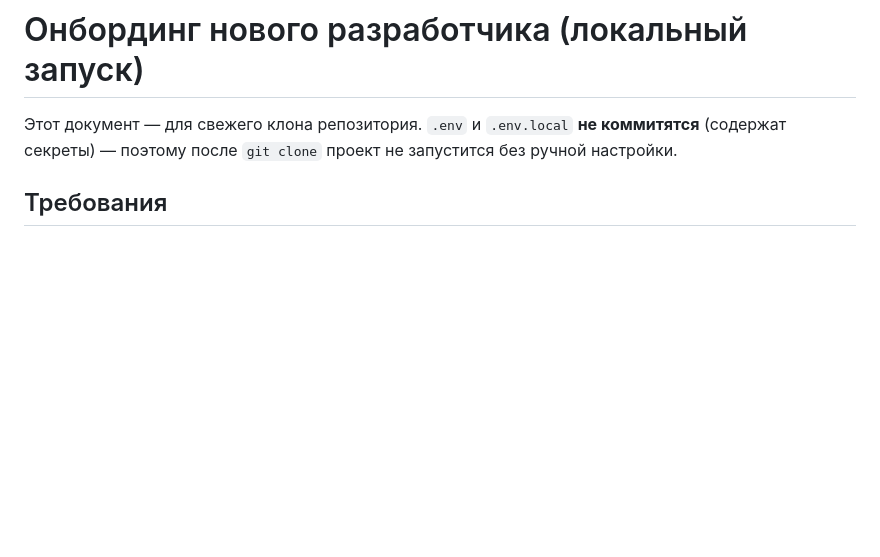
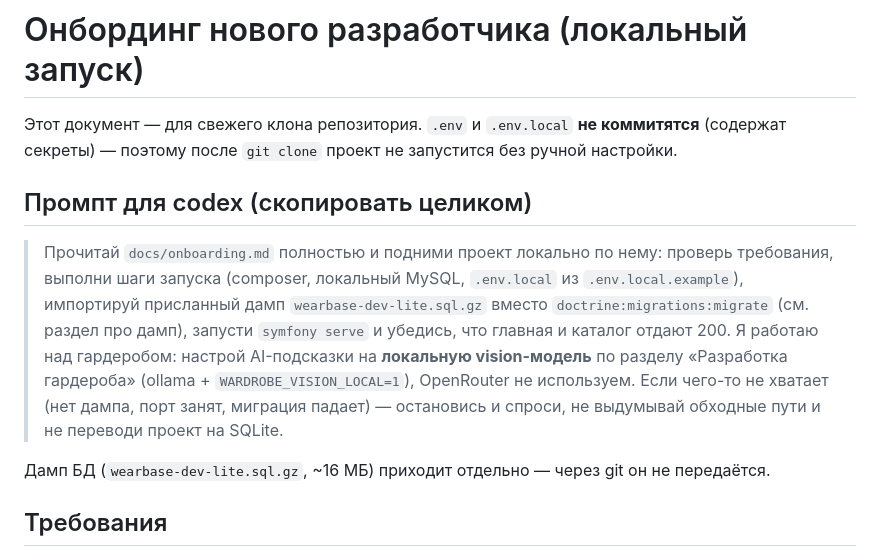
Before and after one commit to nevinny/wearbase, a Markdown page: docs/onboarding.md, the part around the change. Drawn GitHub-style; blank space fills up the shorter version.

Commit message:
docs(onboarding): промпт для codex в шапке — подтянуть и поднять по доке
Co-Authored-By: Claude Opus 4.8 (1M context) <noreply@anthropic.com>

```diff
--- a/docs/onboarding.md
+++ b/docs/onboarding.md
@@ -2,6 +2,19 @@
 
 Этот документ — для свежего клона репозитория. `.env` и `.env.local` **не коммитятся**
 (содержат секреты) — поэтому после `git clone` проект не запустится без ручной настройки.
+
+## Промпт для codex (скопировать целиком)
+
+> Прочитай `docs/onboarding.md` полностью и подними проект локально по нему: проверь
+> требования, выполни шаги запуска (composer, локальный MySQL, `.env.local` из
+> `.env.local.example`), импортируй присланный дамп `wearbase-dev-lite.sql.gz` вместо
+> `doctrine:migrations:migrate` (см. раздел про дамп), запусти `symfony serve` и убедись,
+> что главная и каталог отдают 200. Я работаю над гардеробом: настрой AI-подсказки на
+> **локальную vision-модель** по разделу «Разработка гардероба» (ollama + `WARDROBE_VISION_LOCAL=1`),
+> OpenRouter не используем. Если чего-то не хватает (нет дампа, порт занят, миграция падает) —
+> остановись и спроси, не выдумывай обходные пути и не переводи проект на SQLite.
+
+Дамп БД (`wearbase-dev-lite.sql.gz`, ~16 МБ) приходит отдельно — через git он не передаётся.
 
 ## Требования
 
```
